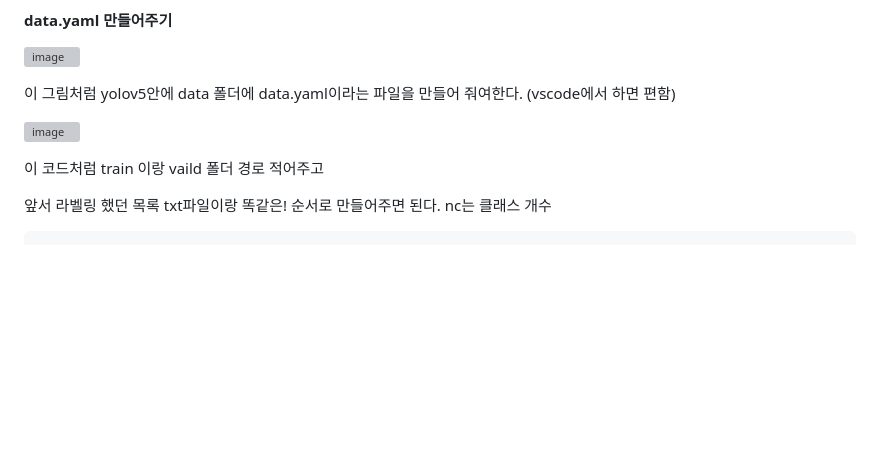
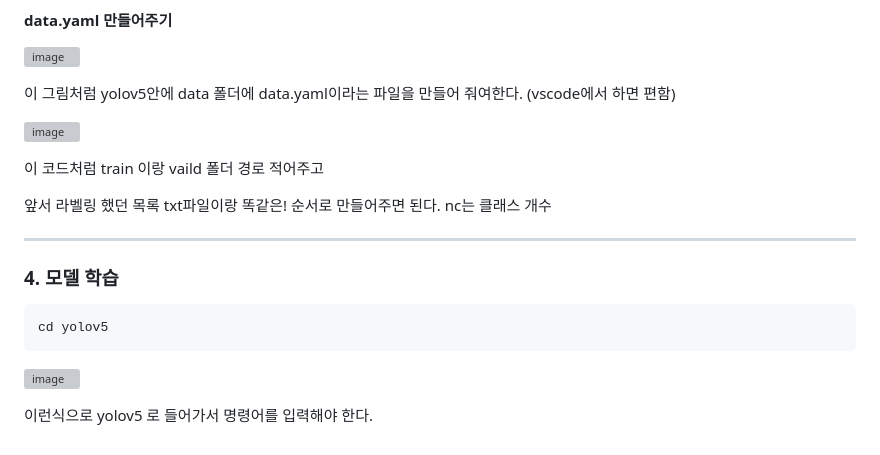
Before and after one commit to nkmin0/kiosk-2024, a Markdown page: README.md, the part around the change printed below. Drawn GitHub-style; blank space fills up the shorter version; grey boxes are pictures that could not be loaded.

````diff
--- a/README.md
+++ b/README.md
@@ -98,4 +104,15 @@ YOLO 체크해서 Export
 이 코드처럼 train 이랑 vaild 폴더 경로 적어주고
 
 앞서 라벨링 했던 목록 txt파일이랑 똑같은! 순서로 만들어주면 된다. nc는 클래스 개수
+
+---
+
+### 4. 모델 학습
+
 ```
+cd yolov5
+```
+
+![image](https://github.com/user-attachments/assets/530926cc-da95-4ca3-82c9-e2c60559e1c0)
+
+이런식으로 yolov5 로 들어가서 명령어를 입력해야 한다.
````
Also changed, not shown: other parts of README.md (+6 -0 lines).
